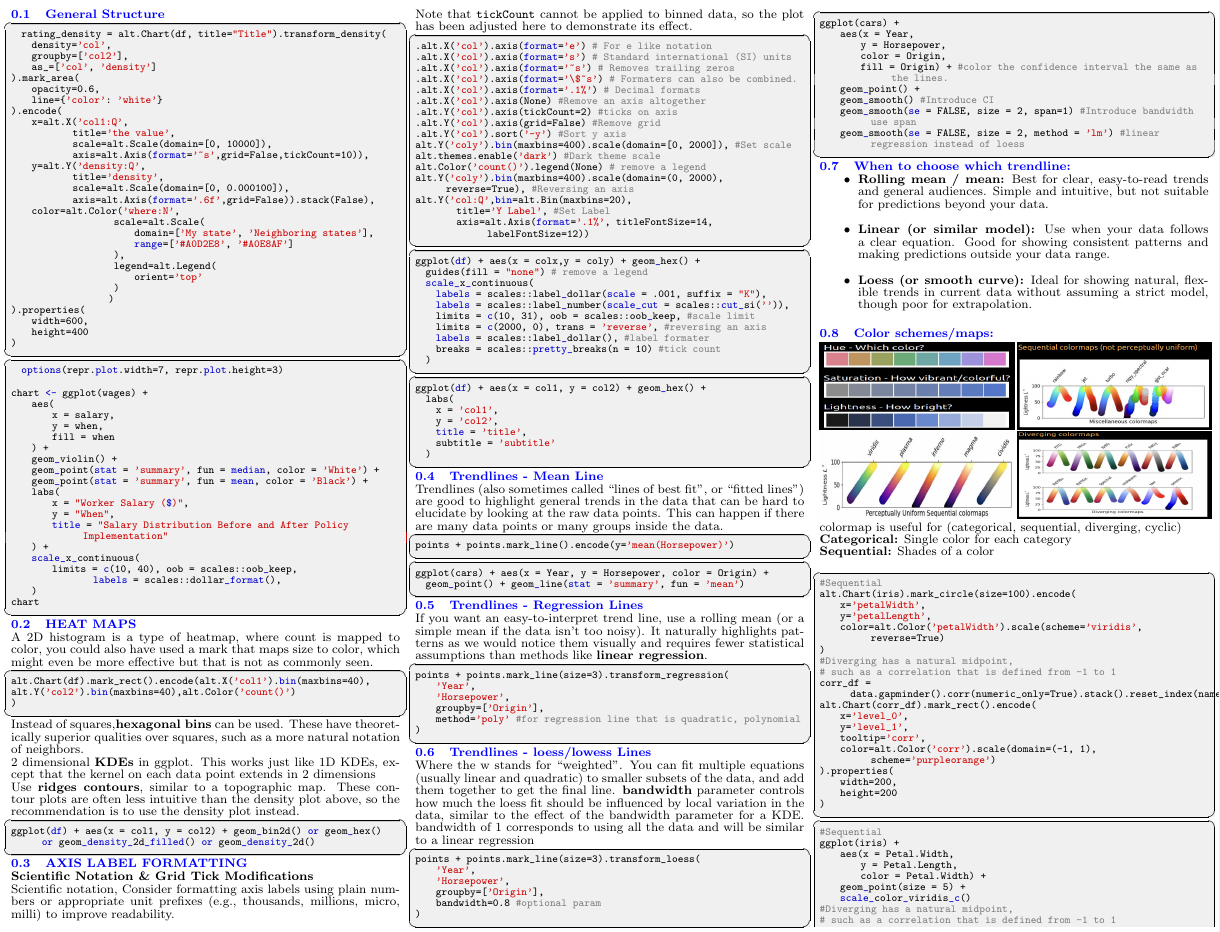
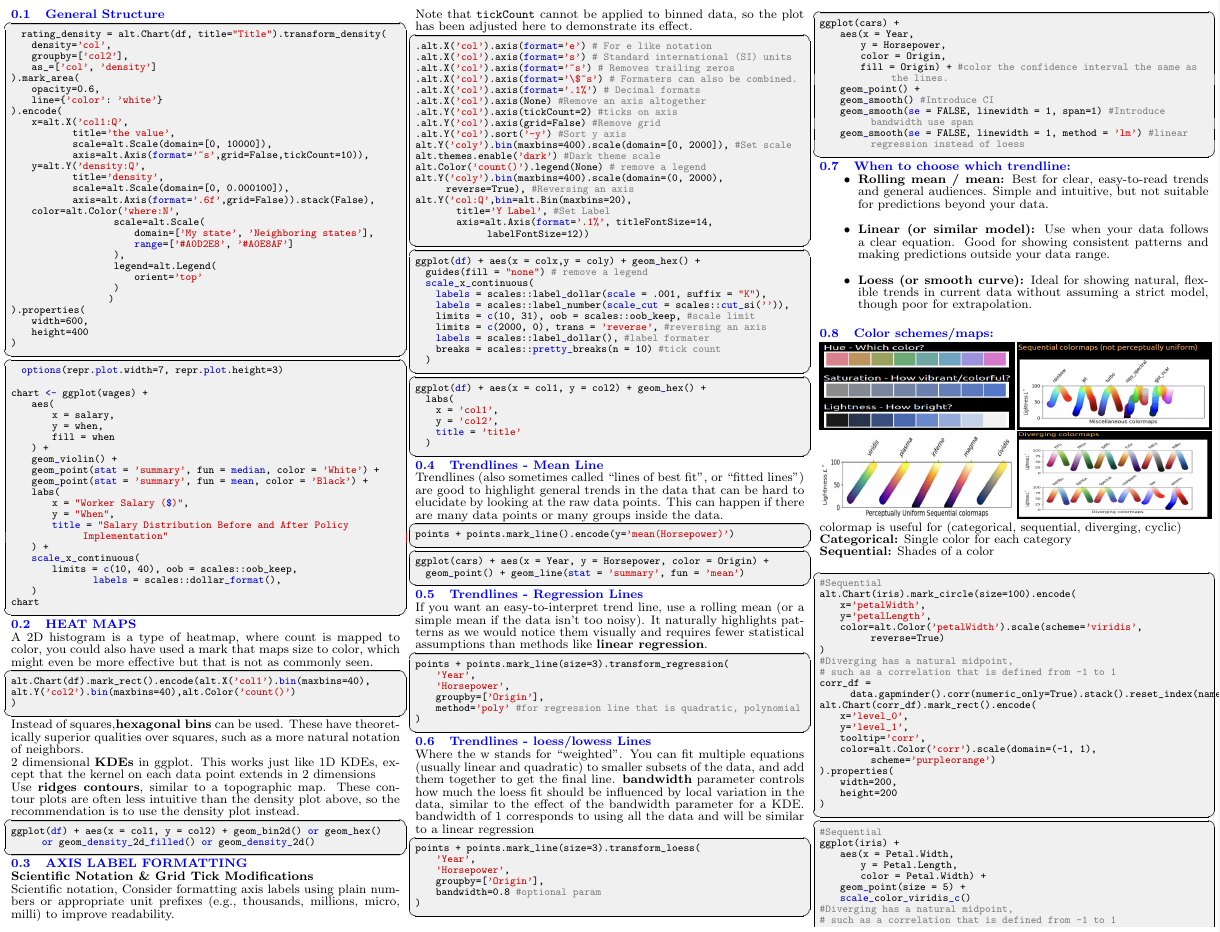
Before and after one commit to Vin-dictive/MDS-cheatsheets, a LaTeX document (531/531_quiz_2_cheatsheet.tex): part of page 1 of 2, cut so that both start at the same text. Compiled offline with pdfLaTeX.

Commit message:
There is no subtitle in labs function for ggplot size = 2 is deprecated, use linewidth = 1

```diff
--- a/531/531_quiz_2_cheatsheet.tex
+++ b/531/531_quiz_2_cheatsheet.tex
@@ -183,8 +183,7 @@ ggplot(df) + aes(x = col1, y = col2) + geom_hex() +
   labs(
     x = 'col1',
     y = 'col2',
-    title = 'title',
-    subtitle = 'subtitle'
+    title = 'title'
   )
 \end{lstlisting}
 
@@ -237,8 +236,8 @@ ggplot(cars) +
         fill = Origin) + #color the confidence interval the same as the lines.
     geom_point() +
     geom_smooth() #Introduce CI
-    geom_smooth(se = FALSE, size = 2, span=1) #Introduce bandwidth use span
-    geom_smooth(se = FALSE, size = 2, method = 'lm') #linear regression instead of loess
+    geom_smooth(se = FALSE, linewidth = 1, span=1) #Introduce bandwidth use span
+    geom_smooth(se = FALSE, linewidth = 1, method = 'lm') #linear regression instead of loess
 \end{lstlisting}
 \subsection{When to choose which trendline:}
 \begin{itemize}
```
Also changed, not shown: 531/531_quiz_2_cheatsheet.pdf.
